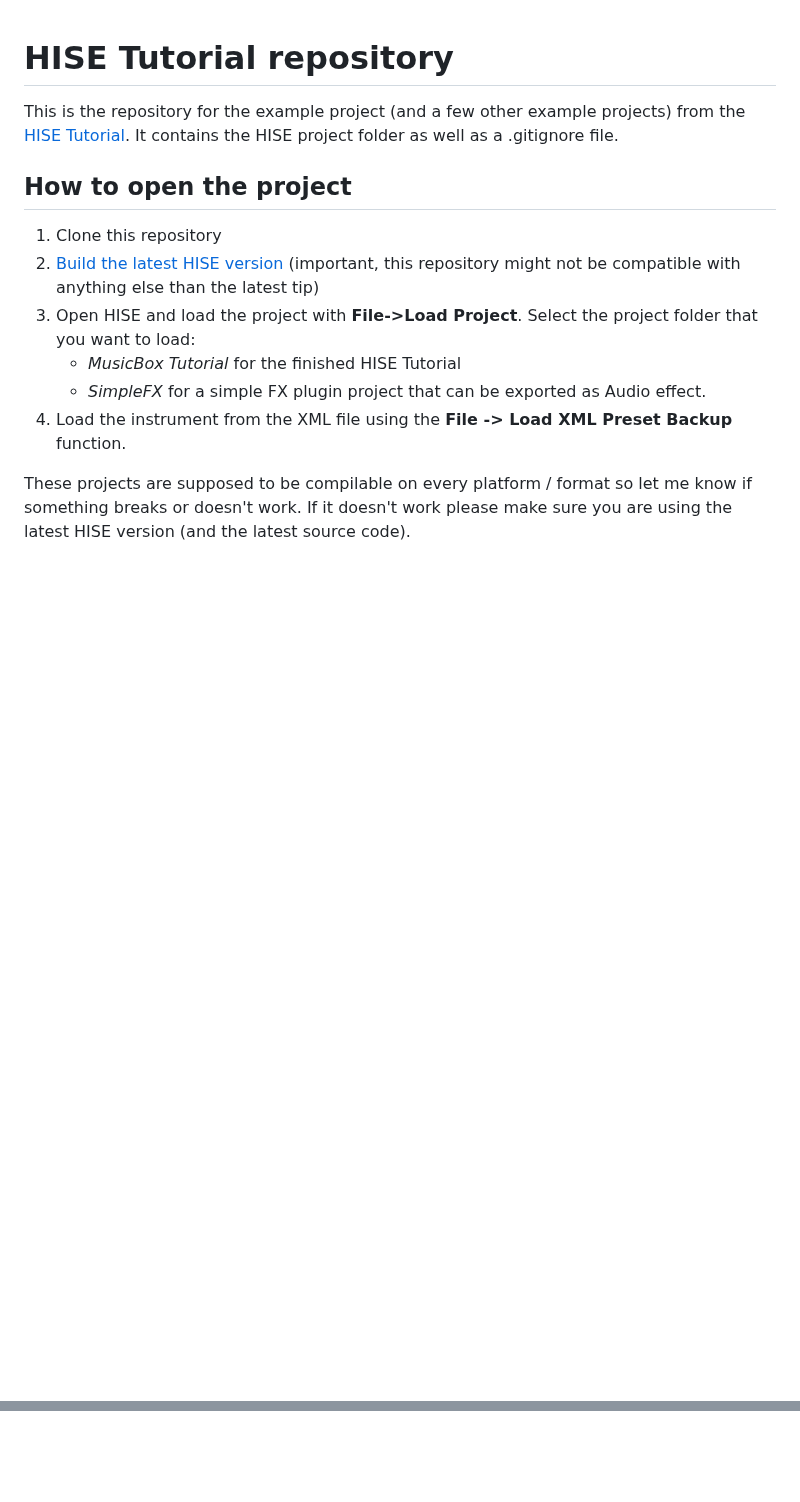
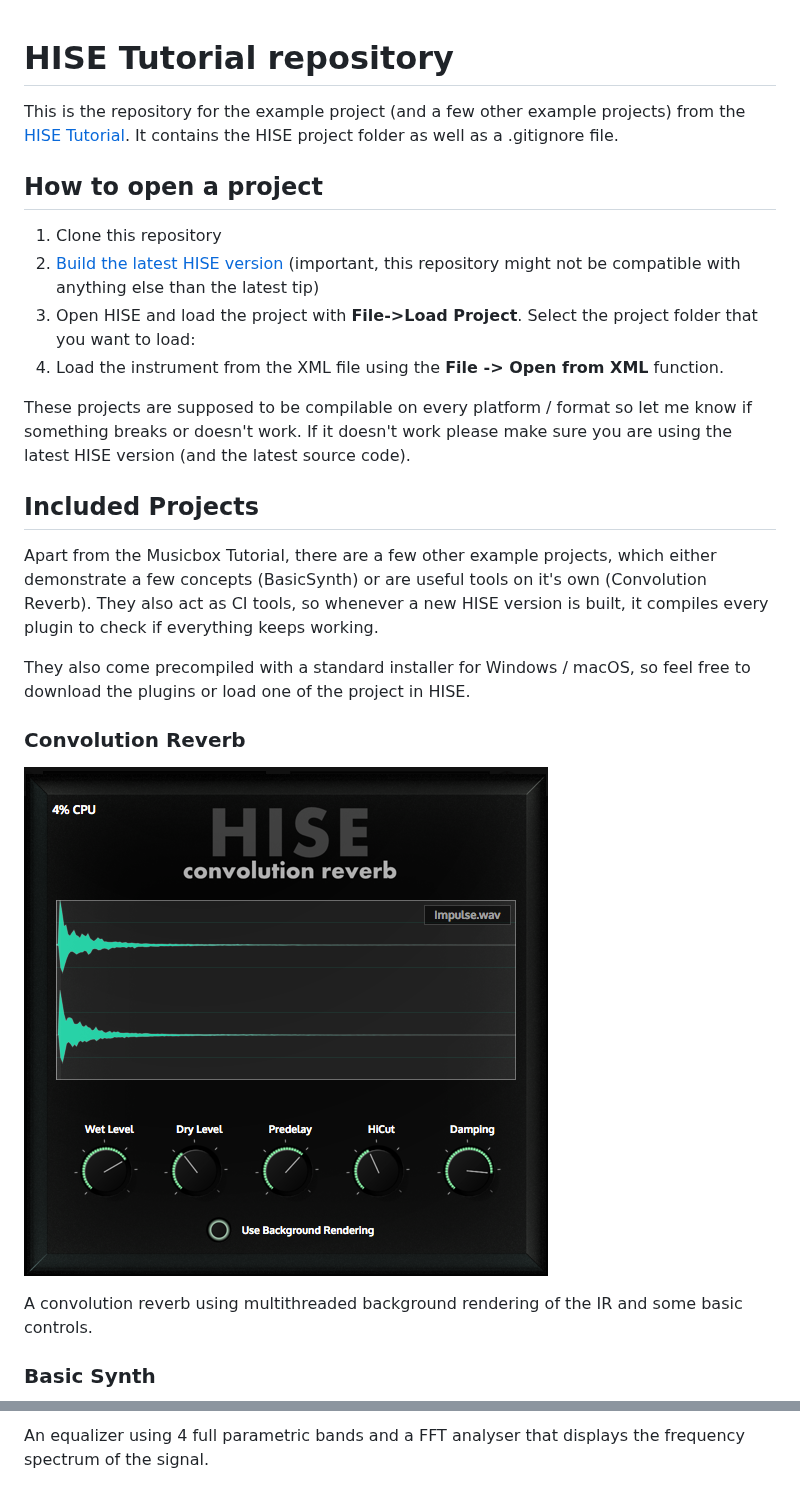
Before and after one commit to christophhart/hise_tutorial, a Markdown page: README.md, 2 parts joined by grey strips. GitHub-like rendering; pictures changed too: Convolution.png (added); blank space fills up the shorter version.

Commit message:
- added images to readme

```diff
--- a/README.md
+++ b/README.md
@@ -3,13 +3,26 @@
 This is the repository for the example project (and a few other example projects) from the [HISE Tutorial](http://hise.audio/manual/Tutorial1.php).
 It contains the HISE project folder as well as a .gitignore file.
 
-## How to open the project
+## How to open a project
 
 1. Clone this repository
 2. [Build the latest HISE version](https://github.com/christophhart/HISE/blob/master/README.md#how-to-compile-hise) (important, this repository might not be compatible with anything else than the latest tip)
 3. Open HISE and load the project with **File->Load Project**. Select the project folder that you want to load:
-   - *MusicBox Tutorial* for the finished HISE Tutorial
-   - *SimpleFX* for a simple FX plugin project that can be exported as Audio effect.
-4. Load the instrument from the XML file using the **File -> Load XML Preset Backup** function.
+4. Load the instrument from the XML file using the **File -> Open from XML** function.
 
 These projects are supposed to be compilable on every platform / format so let me know if something breaks or doesn't work. If it doesn't work please make sure you are using the latest HISE version (and the latest source code).
+
+## Included Projects
+
+Apart from the Musicbox Tutorial, there are a few other example projects, which either demonstrate a few concepts (BasicSynth) or are useful tools on it's own (Convolution Reverb). They also act as CI tools, so whenever a new HISE version is built, it compiles every plugin to check if everything keeps working.
+
+They also come precompiled with a standard installer for Windows / macOS, so feel free to download the plugins or load one of the project in HISE.
+
+### Convolution Reverb
+
+![](./Convolution.png)
+
+A convolution reverb using multithreaded background rendering of the IR and some basic controls.
+
+### Basic Synth
+
@@ -15,0 +43 @@ These projects are supposed to be compilable on every platform / format so let m
+An equalizer using 4 full parametric bands and a FFT analyser that displays the frequency spectrum of the signal.
```
Also changed, not shown: other parts of README.md (+14 -0 lines), BasicSynth.png (added), Dynamics.png (added), EQ.png (added).
